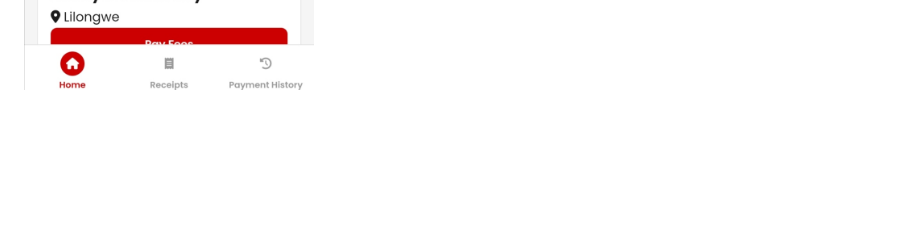
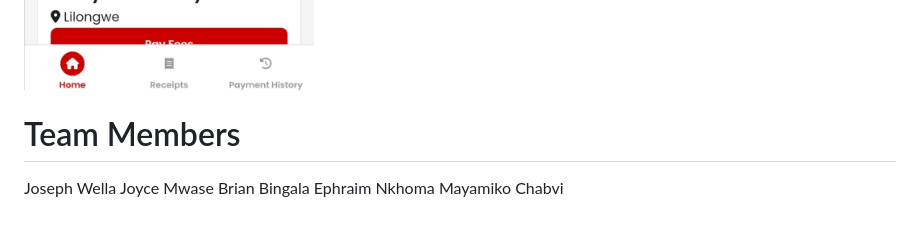
Before and after one commit to brian75jd/Edupay, a Markdown page: README.md, the part around one of its changes. Drawn GitHub-style; blank space fills up the shorter version.

Commit message:
Fix formatting and add team members to README
Updated formatting and added team members section.

```diff
--- a/README.md
+++ b/README.md
@@ -259,3 +259,10 @@ Since the current hosting platform has issues rendering schools on the landing p
 
 
 ![image](https://github.com/brian75jd/Edupay/blob/838cb96874482b3e3c38662f8d35ebb3644ce323/Screenshot_20260727_091842.jpg)
+
+# Team Members
+Joseph Wella
+Joyce Mwase
+Brian Bingala
+Ephraim Nkhoma
+Mayamiko Chabvi
```
Also changed, not shown: other parts of README.md (+1 -1 lines).
